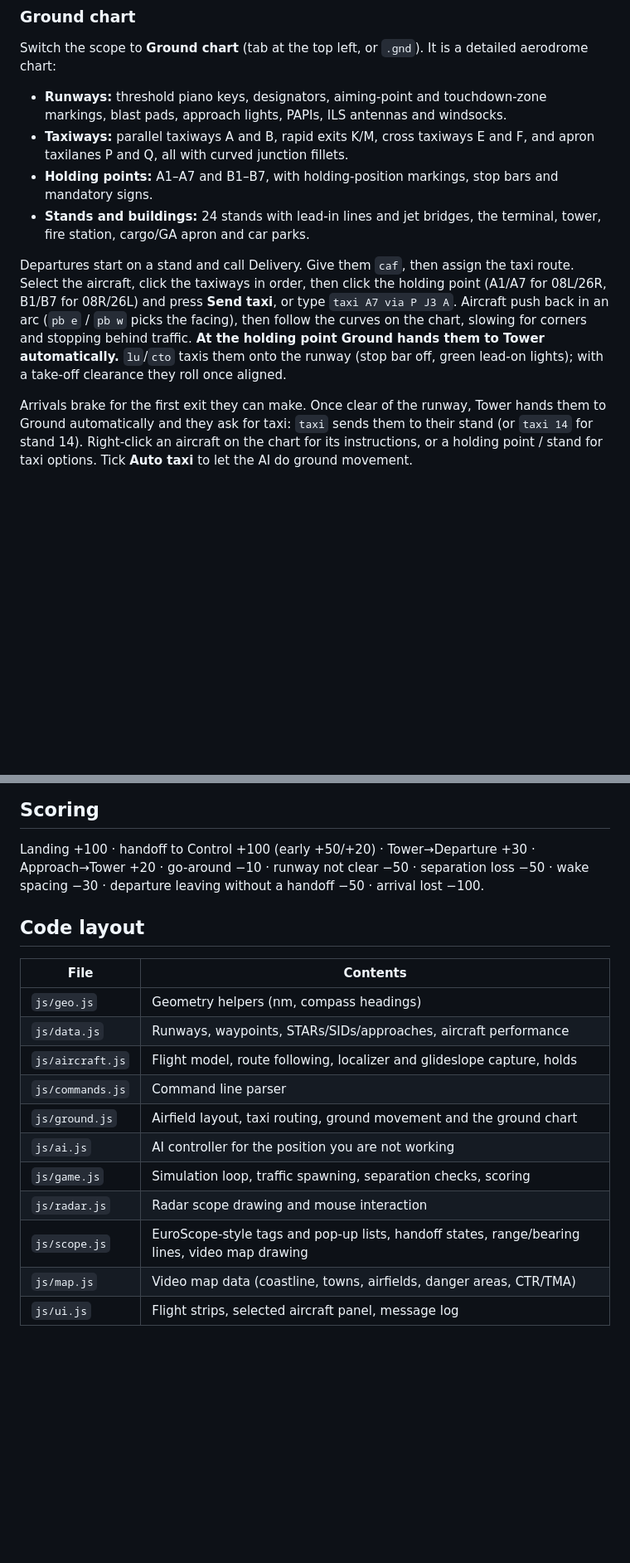
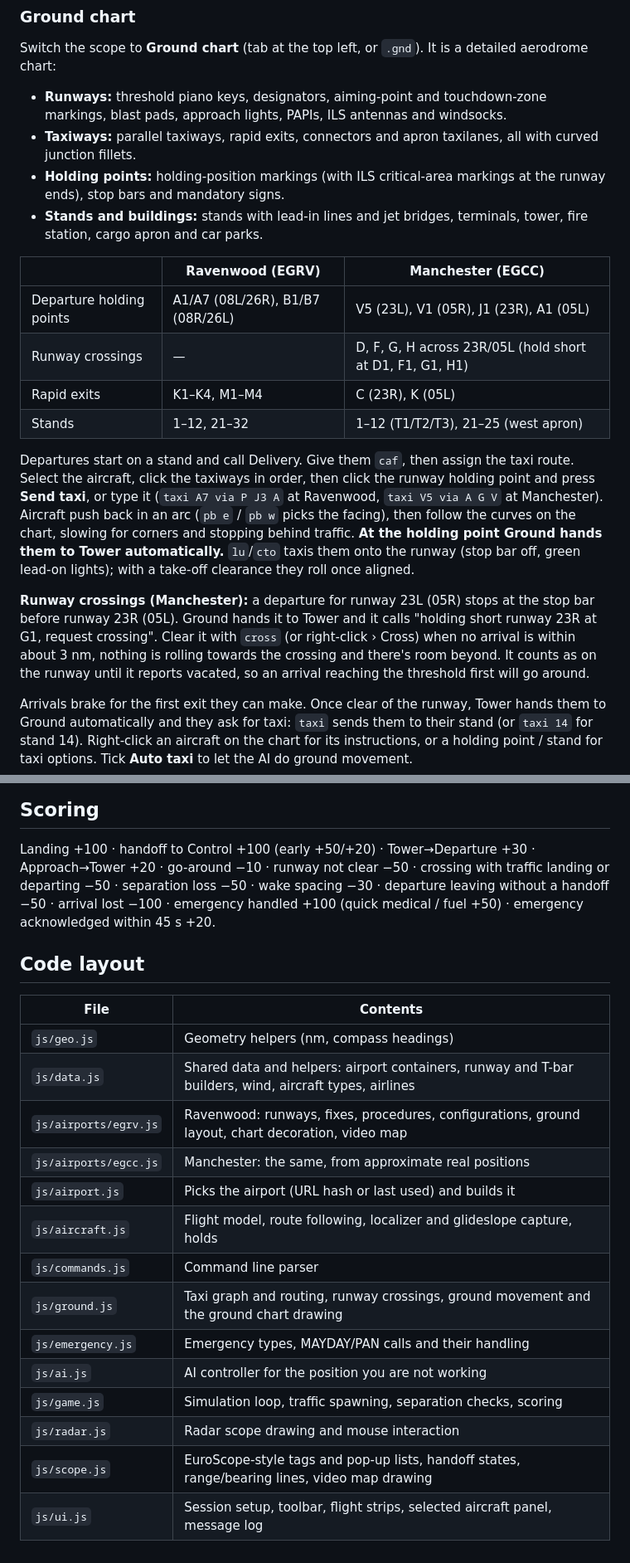
Before and after one commit to KarolPasko/ATC-game, a Markdown page: README.md, 2 parts joined by grey strips. Shown at 83% size. Rendered like a GitHub page; blank space fills up the shorter version.

```diff
--- a/README.md
+++ b/README.md
@@ -40,15 +55,27 @@ radio calls are dimmed in the log. You only lose points for separation involving
 
 Switch the scope to **Ground chart** (tab at the top left, or `.gnd`). It is a detailed aerodrome chart:
 - **Runways:** threshold piano keys, designators, aiming-point and touchdown-zone markings, blast pads, approach lights, PAPIs, ILS antennas and windsocks.
-- **Taxiways:** parallel taxiways A and B, rapid exits K/M, cross taxiways E and F, and apron taxilanes P and Q, all with curved junction fillets.
-- **Holding points:** A1–A7 and B1–B7, with holding-position markings, stop bars and mandatory signs.
-- **Stands and buildings:** 24 stands with lead-in lines and jet bridges, the terminal, tower, fire station, cargo/GA apron and car parks.
+- **Taxiways:** parallel taxiways, rapid exits, connectors and apron taxilanes, all with curved junction fillets.
+- **Holding points:** holding-position markings (with ILS critical-area markings at the runway ends), stop bars and mandatory signs.
+- **Stands and buildings:** stands with lead-in lines and jet bridges, terminals, tower, fire station, cargo apron and car parks.
+
+| | Ravenwood (EGRV) | Manchester (EGCC) |
+| --- | --- | --- |
+| Departure holding points | A1/A7 (08L/26R), B1/B7 (08R/26L) | V5 (23L), V1 (05R), J1 (23R), A1 (05L) |
+| Runway crossings | — | D, F, G, H across 23R/05L (hold short at D1, F1, G1, H1) |
+| Rapid exits | K1–K4, M1–M4 | C (23R), K (05L) |
+| Stands | 1–12, 21–32 | 1–12 (T1/T2/T3), 21–25 (west apron) |
 
 Departures start on a stand and call Delivery. Give them `caf`, then assign the taxi route. Select the aircraft, click the
-taxiways in order, then click the holding point (A1/A7 for 08L/26R, B1/B7 for 08R/26L) and press **Send taxi**, or type
-`taxi A7 via P J3 A`. Aircraft push back in an arc (`pb e` / `pb w` picks the facing), then follow the curves on the chart,
+taxiways in order, then click the runway holding point and press **Send taxi**, or type it (`taxi A7 via P J3 A` at
+Ravenwood, `taxi V5 via A G V` at Manchester). Aircraft push back in an arc (`pb e` / `pb w` picks the facing), then follow the curves on the chart,
 slowing for corners and stopping behind traffic. **At the holding point Ground hands them to Tower automatically.** `lu`/`cto`
 taxis them onto the runway (stop bar off, green lead-on lights); with a take-off clearance they roll once aligned.
+
+**Runway crossings (Manchester):** a departure for runway 23L (05R) stops at the stop bar before runway 23R (05L). Ground
+hands it to Tower and it calls "holding short runway 23R at G1, request crossing". Clear it with `cross` (or right-click ›
+Cross) when no arrival is within about 3 nm, nothing is rolling towards the crossing and there's room beyond. It counts as
+on the runway until it reports vacated, so an arrival reaching the threshold first will go around.
 
 Arrivals brake for the first exit they can make. Once clear of the runway, Tower hands them to Ground automatically and they
 ask for taxi: `taxi` sends them to their stand (or `taxi 14` for stand 14). Right-click an aircraft on the chart for its
@@ -128,20 +181,24 @@ System commands: `.gnd`, `.radar`, `.autotaxi`, `.pos gnd|twr|app|all`, `.pause`
 ## Scoring
 
 Landing +100 · handoff to Control +100 (early +50/+20) · Tower→Departure +30 · Approach→Tower +20 · go-around −10 · runway not clear −50 ·
-separation loss −50 · wake spacing −30 · departure leaving without a handoff −50 · arrival lost −100.
+crossing with traffic landing or departing −50 · separation loss −50 · wake spacing −30 · departure leaving without a handoff −50 ·
+arrival lost −100 · emergency handled +100 (quick medical / fuel +50) · emergency acknowledged within 45 s +20.
 
 ## Code layout
 
 | File | Contents |
 | --- | --- |
 | `js/geo.js` | Geometry helpers (nm, compass headings) |
-| `js/data.js` | Runways, waypoints, STARs/SIDs/approaches, aircraft performance |
+| `js/data.js` | Shared data and helpers: airport containers, runway and T-bar builders, wind, aircraft types, airlines |
+| `js/airports/egrv.js` | Ravenwood: runways, fixes, procedures, configurations, ground layout, chart decoration, video map |
+| `js/airports/egcc.js` | Manchester: the same, from approximate real positions |
+| `js/airport.js` | Picks the airport (URL hash or last used) and builds it |
 | `js/aircraft.js` | Flight model, route following, localizer and glideslope capture, holds |
 | `js/commands.js` | Command line parser |
-| `js/ground.js` | Airfield layout, taxi routing, ground movement and the ground chart |
+| `js/ground.js` | Taxi graph and routing, runway crossings, ground movement and the ground chart drawing |
+| `js/emergency.js` | Emergency types, MAYDAY/PAN calls and their handling |
 | `js/ai.js` | AI controller for the position you are not working |
 | `js/game.js` | Simulation loop, traffic spawning, separation checks, scoring |
 | `js/radar.js` | Radar scope drawing and mouse interaction |
 | `js/scope.js` | EuroScope-style tags and pop-up lists, handoff states, range/bearing lines, video map drawing |
-| `js/map.js` | Video map data (coastline, towns, airfields, danger areas, CTR/TMA) |
-| `js/ui.js` | Flight strips, selected aircraft panel, message log |
+| `js/ui.js` | Session setup, toolbar, flight strips, selected aircraft panel, message log |
```
Also changed, not shown: other parts of README.md (+56 -15 lines).
